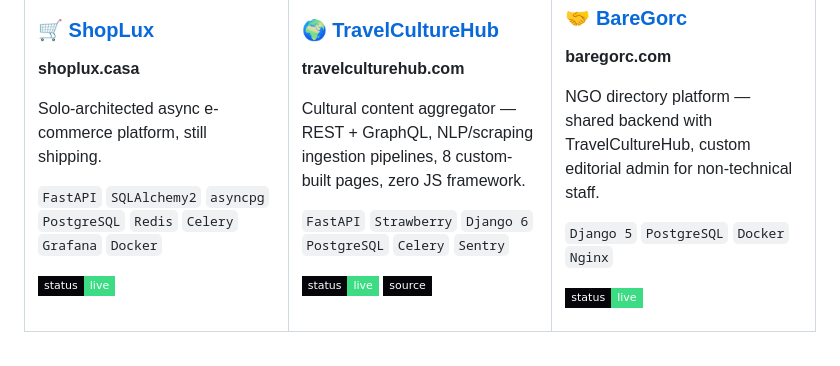
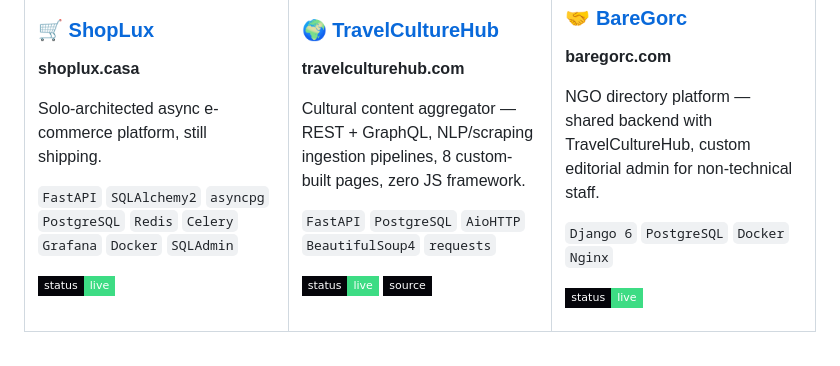
Before and after one commit to haykeminyan/haykeminyan, a Markdown page: README.md, the part around the change. Rendered like a GitHub page; badges without logos.

Commit message:
some changes in README.md

```diff
--- a/README.md
+++ b/README.md
@@ -115,7 +115,7 @@ Solo-architected async e-commerce platform, still shipping.
 
 `FastAPI` `SQLAlchemy2` `asyncpg`
 `PostgreSQL` `Redis` `Celery`
-`Grafana` `Docker`
+`Grafana` `Docker` `SQLAdmin`
 
 ![Status](https://img.shields.io/badge/status-live-3ddc84?style=flat-square&labelColor=05050a)
 
@@ -127,8 +127,7 @@ Solo-architected async e-commerce platform, still shipping.
 
 Cultural content aggregator — REST + GraphQL, NLP/scraping ingestion pipelines, 8 custom-built pages, zero JS framework.
 
-`FastAPI` `Strawberry` `Django 6`
-`PostgreSQL` `Celery` `Sentry`
+`FastAPI` `PostgreSQL` `AioHTTP` `BeautifulSoup4` `requests`
 
 ![Status](https://img.shields.io/badge/status-live-3ddc84?style=flat-square&labelColor=05050a)
 [![Code](https://img.shields.io/badge/source-05050a?style=flat-square&logo=github&logoColor=3ddc84)](https://github.com/haykeminyan/culture_aggregator)
@@ -141,7 +140,7 @@ Cultural content aggregator — REST + GraphQL, NLP/scraping ingestion pipelines
 
 NGO directory platform — shared backend with TravelCultureHub, custom editorial admin for non-technical staff.
 
-`Django 5` `PostgreSQL`
+`Django 6` `PostgreSQL`
 `Docker` `Nginx`
 
 ![Status](https://img.shields.io/badge/status-live-3ddc84?style=flat-square&labelColor=05050a)
```
